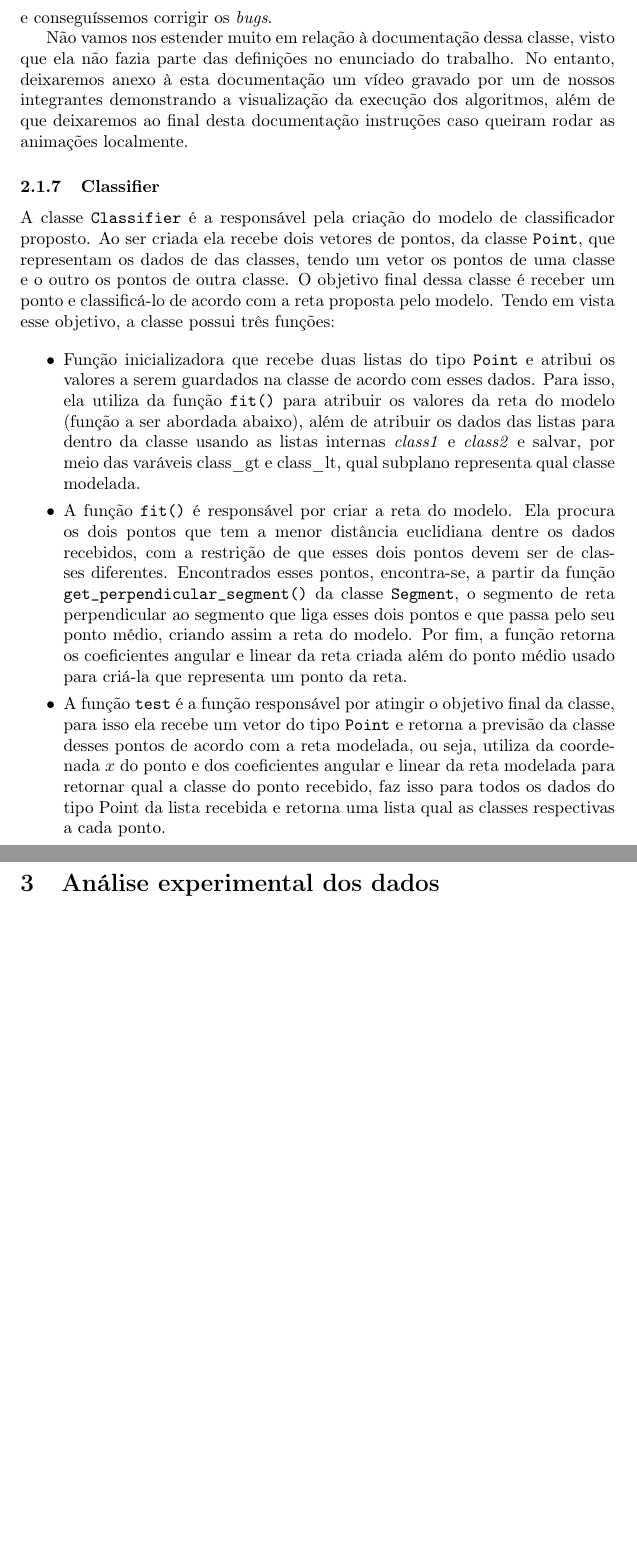
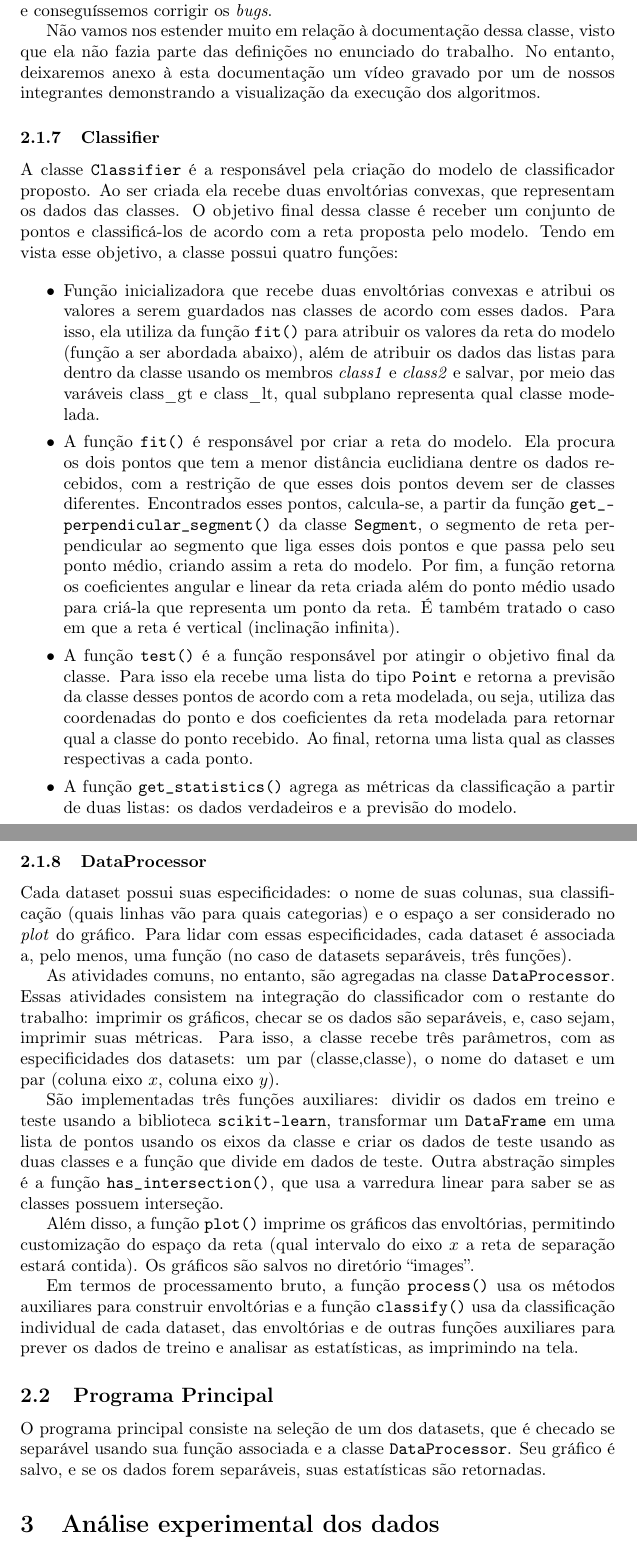
Before and after one commit to LuisFelipeRamos/TP1_Algoritmos2, a LaTeX document (docs/report/report.tex): two parts of pages 9 and 10 of 21 before the commit and two parts of pages 9 and 10 of 22 after it, joined at a grey line, cut so that both start at the same text, the shorter picture padded with empty space. Compiled offline with pdfLaTeX.

Commit message:
docs: revisão (até análise)

```diff
--- a/docs/report/report.tex
+++ b/docs/report/report.tex
@@ -197,20 +196,38 @@ Utilizamos a biblioteca \texttt{pygame}, uma biblioteca da linguagem Python dest
 
 Todas as animações feitas foram dos três algoritmos de cálculo da envoltória convexa citados anteriormente. De forma geral, podemos dizer que ver uma animação da execução dos algoritmos foi crucial para que erros fossem identificados e conseguíssemos corrigir os \textit{bugs}.
 
-Não vamos nos estender muito em relação à documentação dessa classe, visto que ela não fazia parte das definições no enunciado do trabalho. No entanto, deixaremos anexo à esta documentação um vídeo gravado por um de nossos integrantes demonstrando a visualização da execução dos algoritmos, além de que deixaremos ao final desta documentação instruções caso queiram rodar as animações localmente.
+Não vamos nos estender muito em relação à documentação dessa classe, visto que ela não fazia parte das definições no enunciado do trabalho. No entanto, deixaremos anexo à esta documentação um vídeo gravado por um de nossos integrantes demonstrando a visualização da execução dos algoritmos.
 
 \subsubsection{Classifier}
 
-A classe \texttt{Classifier} é a responsável pela criação do modelo de classificador proposto. Ao ser criada ela recebe dois vetores de pontos, da classe \texttt{Point}, que representam os dados de das classes, tendo um vetor os pontos de uma classe e o outro os pontos de outra classe. O objetivo final dessa classe é receber um ponto e classificá-lo de acordo com a reta proposta pelo modelo. Tendo em vista esse objetivo, a classe possui três funções:
+A classe \texttt{Classifier} é a responsável pela criação do modelo de classificador proposto. Ao ser criada ela recebe duas envoltórias convexas, que representam os dados das classes. O objetivo final dessa classe é receber um conjunto de pontos e classificá-los de acordo com a reta proposta pelo modelo. Tendo em vista esse objetivo, a classe possui quatro funções:
 
-{\begin{itemize}
-	\item Função inicializadora que recebe duas listas do tipo \texttt{Point} e atribui os valores a serem guardados na classe de acordo com esses dados. Para isso, ela utiliza da função \texttt{fit()} para atribuir os valores da reta do modelo (função a ser abordada abaixo), além de atribuir os dados das listas para dentro da classe usando as listas internas \textit{class1} e \textit{class2} e salvar, por meio das varáveis class\_gt e class\_lt, qual subplano representa qual classe modelada.
+\begin{itemize}
+	\item Função inicializadora que recebe duas envoltórias convexas e atribui os valores a serem guardados nas classes de acordo com esses dados. Para isso, ela utiliza da função \texttt{fit()} para atribuir os valores da reta do modelo (função a ser abordada abaixo), além de atribuir os dados das listas para dentro da classe usando os membros \textit{class1} e \textit{class2} e salvar, por meio das varáveis class\_gt e class\_lt, qual subplano representa qual classe modelada.
 
-	\item A função \texttt{fit()} é responsável por criar a reta do modelo. Ela procura os dois pontos que tem a menor distância euclidiana dentre os dados recebidos, com a restrição de que esses dois pontos devem ser de classes diferentes. Encontrados esses pontos, encontra-se, a partir da função \texttt{get\_perpendicular\_segment()} da classe \texttt{Segment}, o segmento de reta perpendicular ao segmento que liga esses dois pontos e que passa pelo seu ponto médio, criando assim a reta do modelo. Por fim, a função retorna os coeficientes angular e linear da reta criada além do ponto médio usado para criá-la que representa um ponto da reta.
+	\item A função \texttt{fit()} é responsável por criar a reta do modelo. Ela procura os dois pontos que tem a menor distância euclidiana dentre os dados recebidos, com a restrição de que esses dois pontos devem ser de classes diferentes. Encontrados esses pontos, calcula-se, a partir da função \texttt{get\_perpendicular\_segment()} da classe \texttt{Segment}, o segmento de reta perpendicular ao segmento que liga esses dois pontos e que passa pelo seu ponto médio, criando assim a reta do modelo. Por fim, a função retorna os coeficientes angular e linear da reta criada além do ponto médio usado para criá-la que representa um ponto da reta. É também tratado o caso em que a reta é vertical (inclinação infinita).
 
-	\item A função \texttt{test} é a função responsável por atingir o objetivo final da classe, para isso ela recebe um vetor do tipo \texttt{Point} e retorna a previsão da classe desses pontos de acordo com a reta modelada, ou seja, utiliza da coordenada \( x \) do ponto e dos coeficientes angular e linear da reta modelada para retornar qual a classe do ponto recebido, faz isso para todos os dados do tipo Point da lista recebida e retorna uma lista qual as classes respectivas a cada ponto.
+	\item A função \texttt{test()} é a função responsável por atingir o objetivo final da classe. Para isso ela recebe uma lista do tipo \texttt{Point} e retorna a previsão da classe desses pontos de acordo com a reta modelada, ou seja, utiliza das coordenadas do ponto e dos coeficientes da reta modelada para retornar qual a classe do ponto recebido. Ao final, retorna uma lista qual as classes respectivas a cada ponto.
 
-\end{itemize}}
+	\item A função \texttt{get\_statistics()} agrega as métricas da classificação a partir de duas listas: os dados verdadeiros e a previsão do modelo.
+
+\end{itemize}
+
+\subsubsection{DataProcessor}
+
+Cada dataset possui suas especificidades: o nome de suas colunas, sua classificação (quais linhas vão para quais categorias) e o espaço a ser considerado no \textit{plot} do gráfico. Para lidar com essas especificidades, cada dataset é associada a, pelo menos, uma função (no caso de datasets separáveis, três funções).
+
+As atividades comuns, no entanto, são agregadas na classe \texttt{DataProcessor}. Essas atividades consistem na integração do classificador com o restante do trabalho: imprimir os gráficos, checar se os dados são separáveis, e, caso sejam, imprimir suas métricas. Para isso, a classe recebe três parâmetros, com as especificidades dos datasets: um par (classe,classe), o nome do dataset e um par (coluna eixo \( x \), coluna eixo \( y \)).
+
+São implementadas três funções auxiliares: dividir os dados em treino e teste usando a biblioteca \texttt{scikit-learn}, transformar um \texttt{DataFrame} em uma lista de pontos usando os eixos da classe e criar os dados de teste usando as duas classes e a função que divide em dados de teste. Outra abstração simples é a função \texttt{has\_intersection()}, que usa a varredura linear para saber se as classes possuem interseção.
+
+Além disso, a função \texttt{plot()} imprime os gráficos das envoltórias, permitindo customização do espaço da reta (qual intervalo do eixo \( x \) a reta de separação estará contida). Os gráficos são salvos no diretório ``images''.
+
+Em termos de processamento bruto, a função \texttt{process()} usa os métodos auxiliares para construir envoltórias e a função \texttt{classify()} usa da classificação individual de cada dataset, das envoltórias e de outras funções auxiliares para prever os dados de treino e analisar as estatísticas, as imprimindo na tela.
+
+\subsection{Programa Principal}
+
+O programa principal consiste na seleção de um dos datasets, que é checado se separável usando sua função associada e a classe \texttt{DataProcessor}. Seu gráfico é salvo, e se os dados forem separáveis, suas estatísticas são retornadas.
 
 \section{Análise experimental dos dados}
 
```
Also changed, not shown: docs/report/report.pdf, docs/report/report.tex (27 more changed lines), 2 other files.
